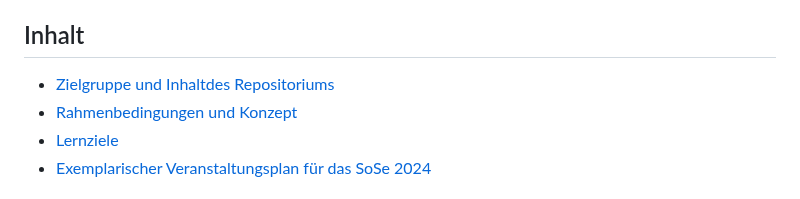
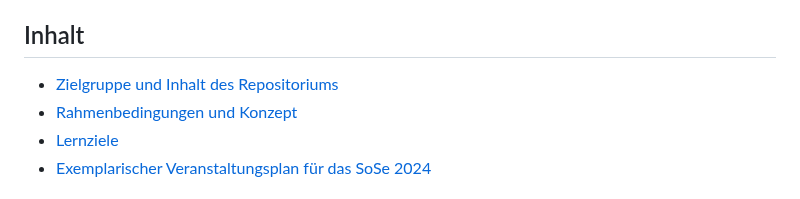
Before and after one commit to digiKulTh/Lehr-Lern-Materialien, a Markdown page: readme.md, the part around the change. Drawn GitHub-style.

```diff
--- a/readme.md
+++ b/readme.md
@@ -2,7 +2,7 @@
 Hier finden sich die Materialien aus dem Lehrinnovationsprojekt [digitale Kulturwerkstatt Thüringen (digiKulTh)](https://dksm.thulb.uni-jena.de/digikulth/), durchgeführt im Rahmen von [Freiraum2023](https://stiftung-hochschullehre.de/foerderung/freiraum/) der [Stiftung Innovation in der Hochschullehre](https://stiftung-hochschullehre.de/) an der [Thüringer Universitäts- und Landesbibliothek Jena](https://www.thulb.uni-jena.de/home).
 
 ## Inhalt
-- [Zielgruppe und Inhaltdes Repositoriums](#zielgruppe-und-inhalt-des-repositoriums)
+- [Zielgruppe und Inhalt des Repositoriums](#zielgruppe-und-inhalt-des-repositoriums)
 - [Rahmenbedingungen und Konzept](#rahmenbedingungen-und-konzept)
 - [Lernziele](#lernziele)
 - [Exemplarischer Veranstaltungsplan für das SoSe 2024](#exemplarischer-veranstaltungsplan-für-das-sose-2024)
```
